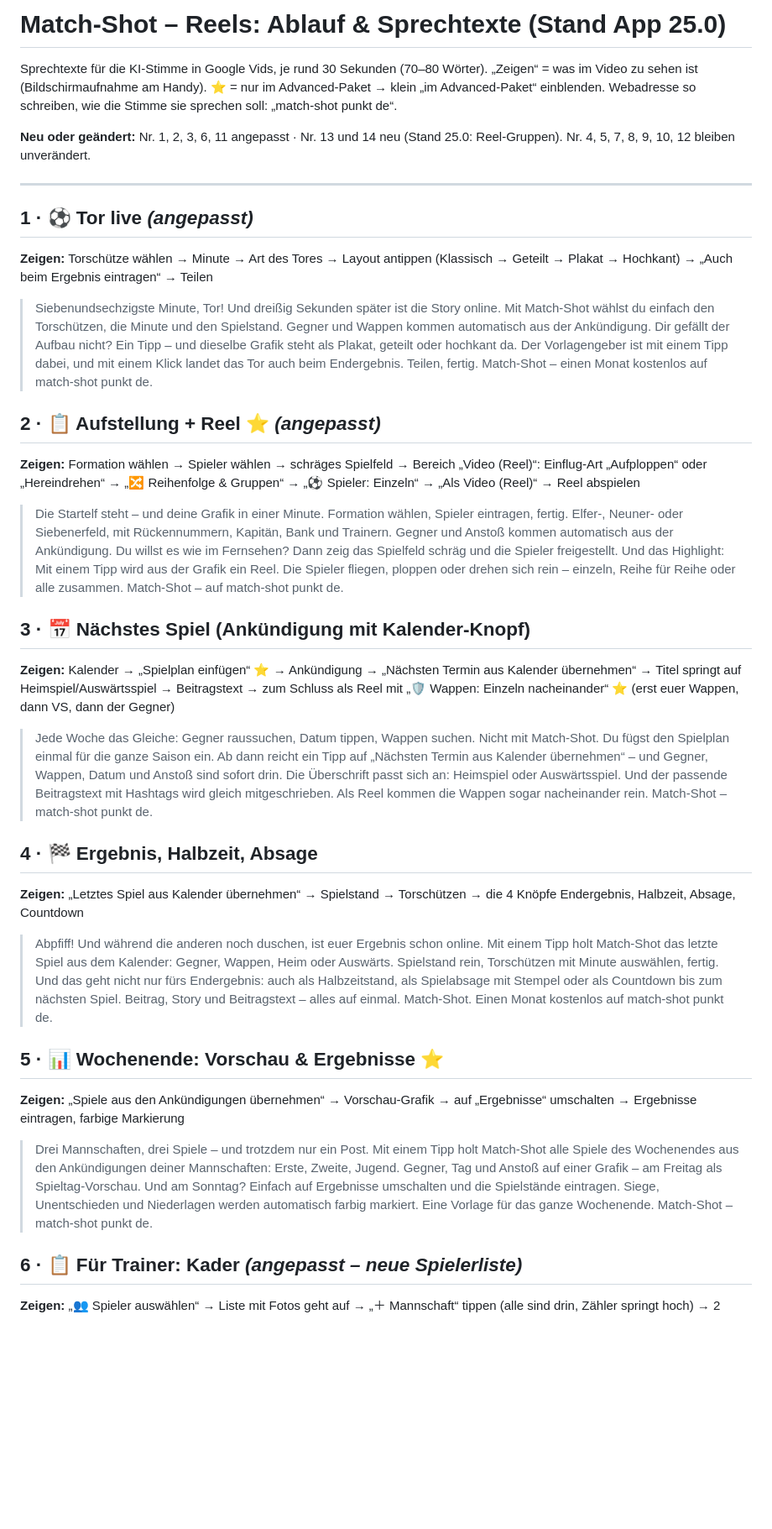
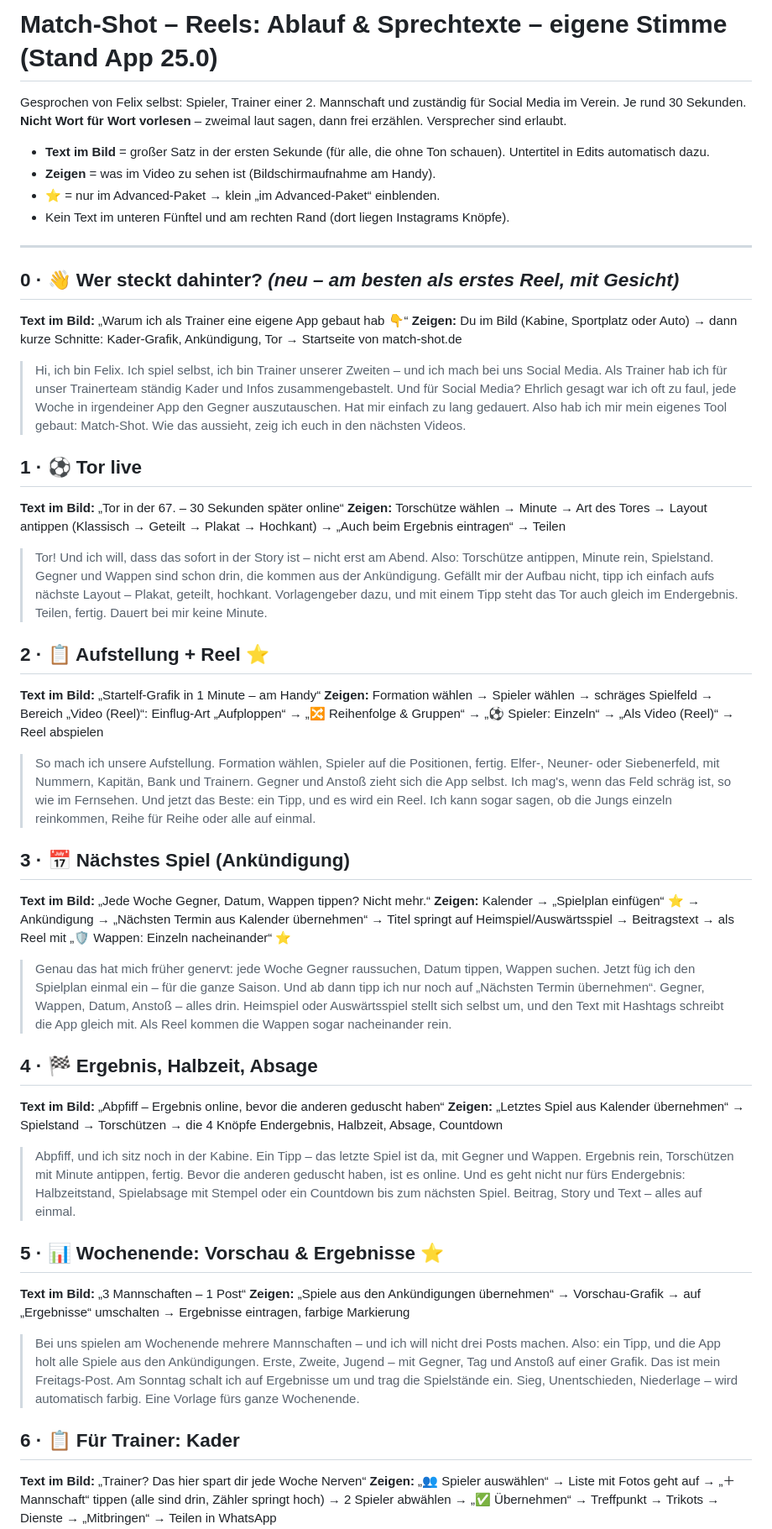
Before and after one commit to fxmz2/TSGV_PICTURE, a Markdown page: marketing/instagram/reels-skripte.md, the part around one of its changes. Shown at 84% size. Rendered like a GitHub page; blank space fills up the shorter version.

```diff
--- a/marketing/instagram/reels-skripte.md
+++ b/marketing/instagram/reels-skripte.md
@@ -1,40 +1,52 @@
-# Match-Shot – Reels: Ablauf & Sprechtexte (Stand App 25.0)
+# Match-Shot – Reels: Ablauf & Sprechtexte – eigene Stimme (Stand App 25.0)
 
-Sprechtexte für die KI-Stimme in Google Vids, je rund 30 Sekunden (70–80 Wörter).
-„Zeigen“ = was im Video zu sehen ist (Bildschirmaufnahme am Handy).
-⭐ = nur im Advanced-Paket → klein „im Advanced-Paket“ einblenden.
-Webadresse so schreiben, wie die Stimme sie sprechen soll: „match-shot punkt de“.
+Gesprochen von Felix selbst: Spieler, Trainer einer 2. Mannschaft und zuständig für Social Media im Verein.
+Je rund 30 Sekunden. **Nicht Wort für Wort vorlesen** – zweimal laut sagen, dann frei erzählen. Versprecher sind erlaubt.
 
-**Neu oder geändert:** Nr. 1, 2, 3, 6, 11 angepasst · Nr. 13 und 14 neu (Stand 25.0: Reel-Gruppen).
-Nr. 4, 5, 7, 8, 9, 10, 12 bleiben unverändert.
+- **Text im Bild** = großer Satz in der ersten Sekunde (für alle, die ohne Ton schauen). Untertitel in Edits automatisch dazu.
+- **Zeigen** = was im Video zu sehen ist (Bildschirmaufnahme am Handy).
+- ⭐ = nur im Advanced-Paket → klein „im Advanced-Paket“ einblenden.
+- Kein Text im unteren Fünftel und am rechten Rand (dort liegen Instagrams Knöpfe).
 
 ---
 
-## 1 · ⚽ Tor live *(angepasst)*
+## 0 · 👋 Wer steckt dahinter? *(neu – am besten als erstes Reel, mit Gesicht)*
+**Text im Bild:** „Warum ich als Trainer eine eigene App gebaut hab 👇“
+**Zeigen:** Du im Bild (Kabine, Sportplatz oder Auto) → dann kurze Schnitte: Kader-Grafik, Ankündigung, Tor → Startseite von match-shot.de
+
+> Hi, ich bin Felix. Ich spiel selbst, ich bin Trainer unserer Zweiten – und ich mach bei uns Social Media. Als Trainer hab ich für unser Trainerteam ständig Kader und Infos zusammengebastelt. Und für Social Media? Ehrlich gesagt war ich oft zu faul, jede Woche in irgendeiner App den Gegner auszutauschen. Hat mir einfach zu lang gedauert. Also hab ich mir mein eigenes Tool gebaut: Match-Shot. Wie das aussieht, zeig ich euch in den nächsten Videos.
+
+## 1 · ⚽ Tor live
+**Text im Bild:** „Tor in der 67. – 30 Sekunden später online“
 **Zeigen:** Torschütze wählen → Minute → Art des Tores → Layout antippen (Klassisch → Geteilt → Plakat → Hochkant) → „Auch beim Ergebnis eintragen“ → Teilen
 
-> Siebenundsechzigste Minute, Tor! Und dreißig Sekunden später ist die Story online. Mit Match-Shot wählst du einfach den Torschützen, die Minute und den Spielstand. Gegner und Wappen kommen automatisch aus der Ankündigung. Dir gefällt der Aufbau nicht? Ein Tipp – und dieselbe Grafik steht als Plakat, geteilt oder hochkant da. Der Vorlagengeber ist mit einem Tipp dabei, und mit einem Klick landet das Tor auch beim Endergebnis. Teilen, fertig. Match-Shot – einen Monat kostenlos auf match-shot punkt de.
+> Tor! Und ich will, dass das sofort in der Story ist – nicht erst am Abend. Also: Torschütze antippen, Minute rein, Spielstand. Gegner und Wappen sind schon drin, die kommen aus der Ankündigung. Gefällt mir der Aufbau nicht, tipp ich einfach aufs nächste Layout – Plakat, geteilt, hochkant. Vorlagengeber dazu, und mit einem Tipp steht das Tor auch gleich im Endergebnis. Teilen, fertig. Dauert bei mir keine Minute.
 
-## 2 · 📋 Aufstellung + Reel ⭐ *(angepasst)*
-**Zeigen:** Formation wählen → Spieler wählen → schräges Spielfeld → Bereich „Video (Reel)“: Einflug-Art „Aufploppen“ oder „Hereindrehen“ → „🔀 Reihenfolge & Gruppen“ → „⚽ Spieler: Einzeln“ → „Als Video (Reel)“ → Reel abspielen
+## 2 · 📋 Aufstellung + Reel ⭐
+**Text im Bild:** „Startelf-Grafik in 1 Minute – am Handy“
+**Zeigen:** Formation wählen → Spieler wählen → schräges Spielfeld → Bereich „Video (Reel)“: Einflug-Art „Aufploppen“ → „🔀 Reihenfolge & Gruppen“ → „⚽ Spieler: Einzeln“ → „Als Video (Reel)“ → Reel abspielen
 
-> Die Startelf steht – und deine Grafik in einer Minute. Formation wählen, Spieler eintragen, fertig. Elfer-, Neuner- oder Siebenerfeld, mit Rückennummern, Kapitän, Bank und Trainern. Gegner und Anstoß kommen automatisch aus der Ankündigung. Du willst es wie im Fernsehen? Dann zeig das Spielfeld schräg und die Spieler freigestellt. Und das Highlight: Mit einem Tipp wird aus der Grafik ein Reel. Die Spieler fliegen, ploppen oder drehen sich rein – einzeln, Reihe für Reihe oder alle zusammen. Match-Shot – auf match-shot punkt de.
+> So mach ich unsere Aufstellung. Formation wählen, Spieler auf die Positionen, fertig. Elfer-, Neuner- oder Siebenerfeld, mit Nummern, Kapitän, Bank und Trainern. Gegner und Anstoß zieht sich die App selbst. Ich mag's, wenn das Feld schräg ist, so wie im Fernsehen. Und jetzt das Beste: ein Tipp, und es wird ein Reel. Ich kann sogar sagen, ob die Jungs einzeln reinkommen, Reihe für Reihe oder alle auf einmal.
 
-## 3 · 📅 Nächstes Spiel (Ankündigung mit Kalender-Knopf)
-**Zeigen:** Kalender → „Spielplan einfügen“ ⭐ → Ankündigung → „Nächsten Termin aus Kalender übernehmen“ → Titel springt auf Heimspiel/Auswärtsspiel → Beitragstext → zum Schluss als Reel mit „🛡️ Wappen: Einzeln nacheinander“ ⭐ (erst euer Wappen, dann VS, dann der Gegner)
+## 3 · 📅 Nächstes Spiel (Ankündigung)
+**Text im Bild:** „Jede Woche Gegner, Datum, Wappen tippen? Nicht mehr.“
+**Zeigen:** Kalender → „Spielplan einfügen“ ⭐ → Ankündigung → „Nächsten Termin aus Kalender übernehmen“ → Titel springt auf Heimspiel/Auswärtsspiel → Beitragstext → als Reel mit „🛡️ Wappen: Einzeln nacheinander“ ⭐
 
-> Jede Woche das Gleiche: Gegner raussuchen, Datum tippen, Wappen suchen. Nicht mit Match-Shot. Du fügst den Spielplan einmal für die ganze Saison ein. Ab dann reicht ein Tipp auf „Nächsten Termin aus Kalender übernehmen“ – und Gegner, Wappen, Datum und Anstoß sind sofort drin. Die Überschrift passt sich an: Heimspiel oder Auswärtsspiel. Und der passende Beitragstext mit Hashtags wird gleich mitgeschrieben. Als Reel kommen die Wappen sogar nacheinander rein. Match-Shot – match-shot punkt de.
+> Genau das hat mich früher genervt: jede Woche Gegner raussuchen, Datum tippen, Wappen suchen. Jetzt füg ich den Spielplan einmal ein – für die ganze Saison. Und ab dann tipp ich nur noch auf „Nächsten Termin übernehmen“. Gegner, Wappen, Datum, Anstoß – alles drin. Heimspiel oder Auswärtsspiel stellt sich selbst um, und den Text mit Hashtags schreibt die App gleich mit. Als Reel kommen die Wappen sogar nacheinander rein.
 
 ## 4 · 🏁 Ergebnis, Halbzeit, Absage
+**Text im Bild:** „Abpfiff – Ergebnis online, bevor die anderen geduscht haben“
 **Zeigen:** „Letztes Spiel aus Kalender übernehmen“ → Spielstand → Torschützen → die 4 Knöpfe Endergebnis, Halbzeit, Absage, Countdown
 
-> Abpfiff! Und während die anderen noch duschen, ist euer Ergebnis schon online. Mit einem Tipp holt Match-Shot das letzte Spiel aus dem Kalender: Gegner, Wappen, Heim oder Auswärts. Spielstand rein, Torschützen mit Minute auswählen, fertig. Und das geht nicht nur fürs Endergebnis: auch als Halbzeitstand, als Spielabsage mit Stempel oder als Countdown bis zum nächsten Spiel. Beitrag, Story und Beitragstext – alles auf einmal. Match-Shot. Einen Monat kostenlos auf match-shot punkt de.
+> Abpfiff, und ich sitz noch in der Kabine. Ein Tipp – das letzte Spiel ist da, mit Gegner und Wappen. Ergebnis rein, Torschützen mit Minute antippen, fertig. Bevor die anderen geduscht haben, ist es online. Und es geht nicht nur fürs Endergebnis: Halbzeitstand, Spielabsage mit Stempel oder ein Countdown bis zum nächsten Spiel. Beitrag, Story und Text – alles auf einmal.
 
 ## 5 · 📊 Wochenende: Vorschau & Ergebnisse ⭐
+**Text im Bild:** „3 Mannschaften – 1 Post“
 **Zeigen:** „Spiele aus den Ankündigungen übernehmen“ → Vorschau-Grafik → auf „Ergebnisse“ umschalten → Ergebnisse eintragen, farbige Markierung
 
-> Drei Mannschaften, drei Spiele – und trotzdem nur ein Post. Mit einem Tipp holt Match-Shot alle Spiele des Wochenendes aus den Ankündigungen deiner Mannschaften: Erste, Zweite, Jugend. Gegner, Tag und Anstoß auf einer Grafik – am Freitag als Spieltag-Vorschau. Und am Sonntag? Einfach auf Ergebnisse umschalten und die Spielstände eintragen. Siege, Unentschieden und Niederlagen werden automatisch farbig markiert. Eine Vorlage für das ganze Wochenende. Match-Shot – match-shot punkt de.
+> Bei uns spielen am Wochenende mehrere Mannschaften – und ich will nicht drei Posts machen. Also: ein Tipp, und die App holt alle Spiele aus den Ankündigungen. Erste, Zweite, Jugend – mit Gegner, Tag und Anstoß auf einer Grafik. Das ist mein Freitags-Post. Am Sonntag schalt ich auf Ergebnisse um und trag die Spielstände ein. Sieg, Unentschieden, Niederlage – wird automatisch farbig. Eine Vorlage fürs ganze Wochenende.
 
-## 6 · 📋 Für Trainer: Kader *(angepasst – neue Spielerliste)*
+## 6 · 📋 Für Trainer: Kader
+**Text im Bild:** „Trainer? Das hier spart dir jede Woche Nerven“
 **Zeigen:** „👥 Spieler auswählen“ → Liste mit Fotos geht auf → „＋ Mannschaft“ tippen (alle sind drin, Zähler springt hoch) → 2 Spieler abwählen → „✅ Übernehmen“ → Treffpunkt → Trikots → Dienste → „Mitbringen“ → Teilen in WhatsApp
 
```
Also changed, not shown: other parts of marketing/instagram/reels-skripte.md (+46 -27 lines).
